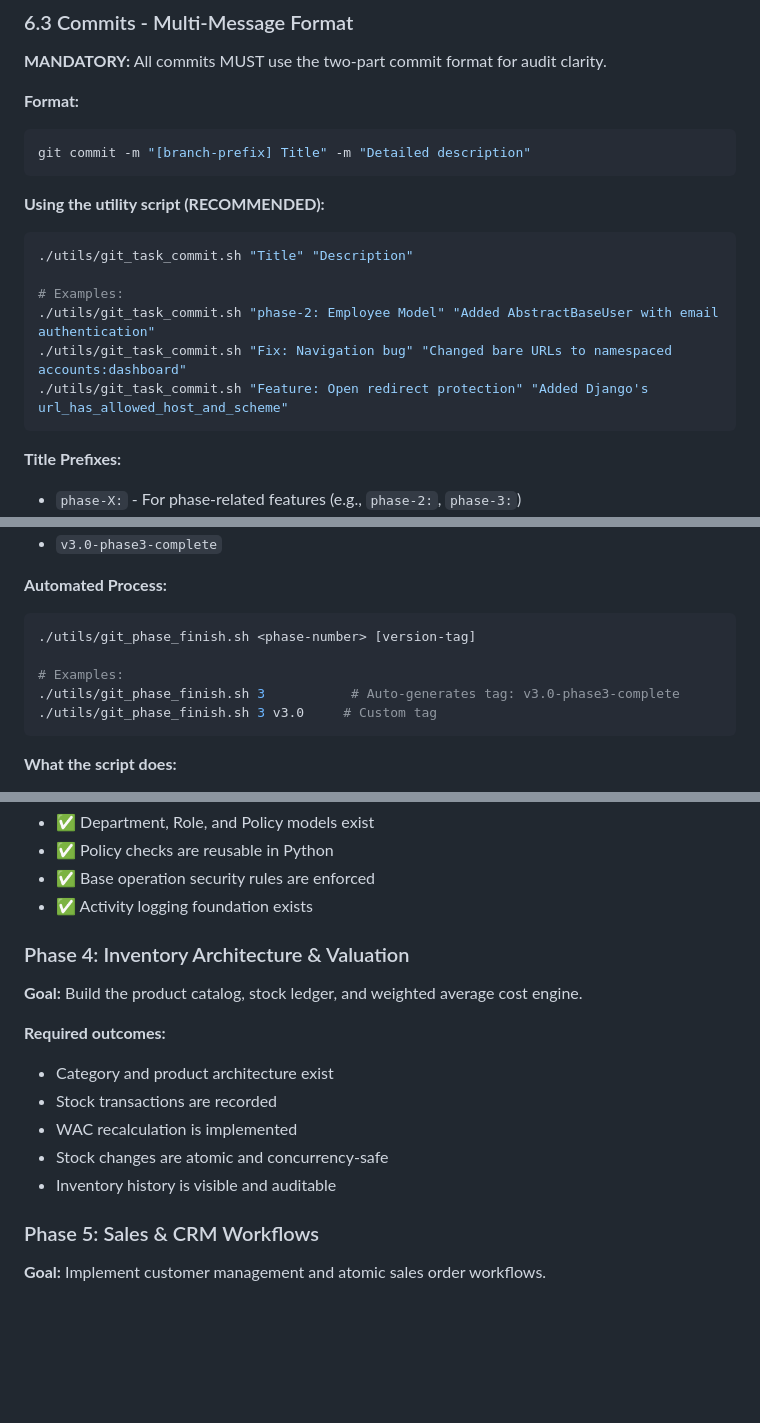
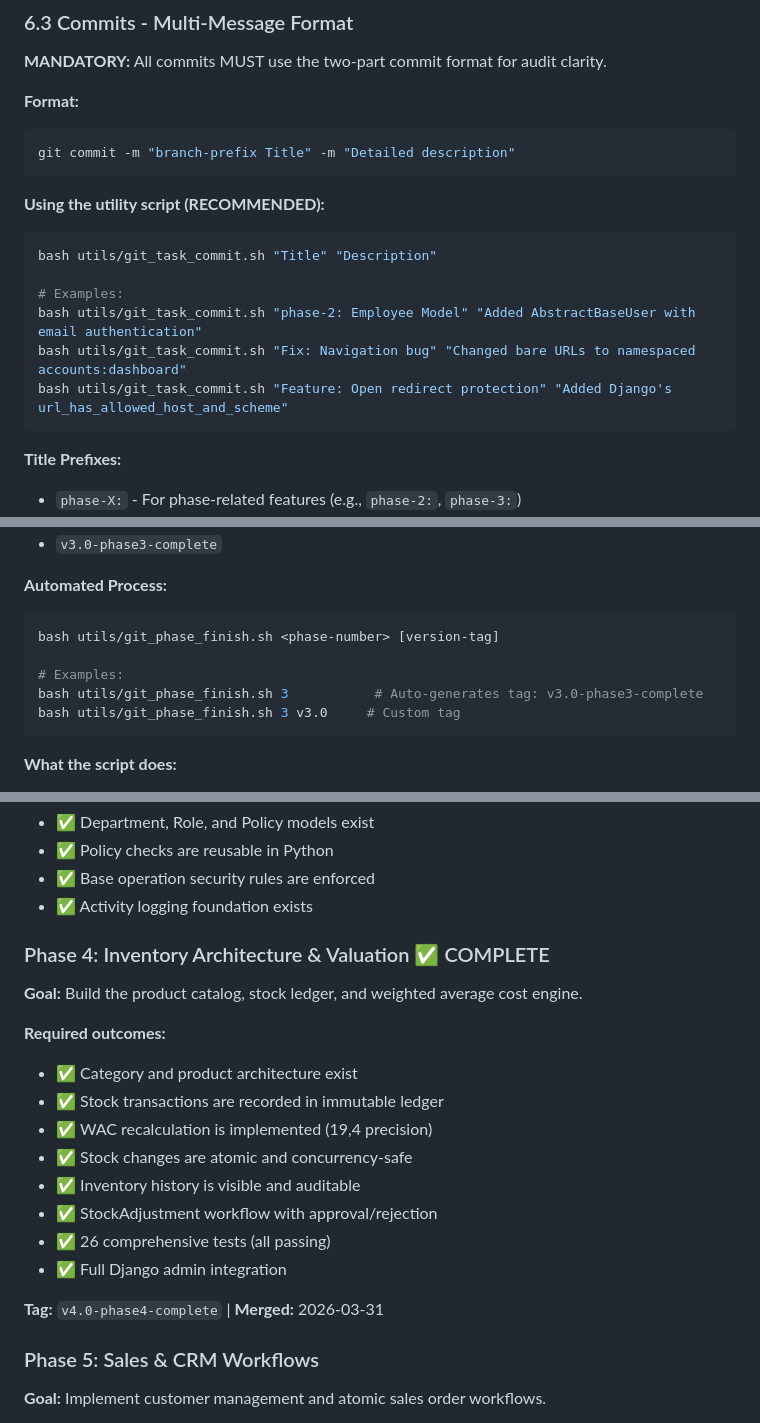
Before and after one commit to AhmadMWaddah/AMW_Django_ERP, a Markdown page: Constitution_AMW_DJ_ERP.md, 3 parts joined by grey strips. GitHub-like rendering; blank space fills up the shorter version.

````diff
--- a/Constitution_AMW_DJ_ERP.md
+++ b/Constitution_AMW_DJ_ERP.md
@@ -163,17 +163,17 @@ The original phase naming is preserved conceptually, but branch names used in Gi
 
 **Format:**
 ```bash
-git commit -m "[branch-prefix] Title" -m "Detailed description"
+git commit -m "branch-prefix Title" -m "Detailed description"
 ```
 
 **Using the utility script (RECOMMENDED):**
 ```bash
-./utils/git_task_commit.sh "Title" "Description"
+bash utils/git_task_commit.sh "Title" "Description"
 
 # Examples:
-./utils/git_task_commit.sh "phase-2: Employee Model" "Added AbstractBaseUser with email authentication"
-./utils/git_task_commit.sh "Fix: Navigation bug" "Changed bare URLs to namespaced accounts:dashboard"
-./utils/git_task_commit.sh "Feature: Open redirect protection" "Added Django's url_has_allowed_host_and_scheme"
+bash utils/git_task_commit.sh "phase-2: Employee Model" "Added AbstractBaseUser with email authentication"
+bash utils/git_task_commit.sh "Fix: Navigation bug" "Changed bare URLs to namespaced accounts:dashboard"
+bash utils/git_task_commit.sh "Feature: Open redirect protection" "Added Django's url_has_allowed_host_and_scheme"
 ```
 
 **Title Prefixes:**
@@ -213,11 +213,11 @@ git commit -m "[branch-prefix] Title" -m "Detailed description"
 
 **Automated Process:**
 ```bash
-./utils/git_phase_finish.sh <phase-number> [version-tag]
+bash utils/git_phase_finish.sh <phase-number> [version-tag]
 
 # Examples:
-./utils/git_phase_finish.sh 3           # Auto-generates tag: v3.0-phase3-complete
-./utils/git_phase_finish.sh 3 v3.0     # Custom tag
+bash utils/git_phase_finish.sh 3           # Auto-generates tag: v3.0-phase3-complete
+bash utils/git_phase_finish.sh 3 v3.0     # Custom tag
 ```
 
 **What the script does:**
@@ -593,15 +593,20 @@ The roadmap below remains part of project law because this project is being buil
 - ✅ Base operation security rules are enforced
 - ✅ Activity logging foundation exists
 
-### Phase 4: Inventory Architecture & Valuation
+### Phase 4: Inventory Architecture & Valuation ✅ COMPLETE
 **Goal:** Build the product catalog, stock ledger, and weighted average cost engine.
 
 **Required outcomes:**
-- Category and product architecture exist
-- Stock transactions are recorded
-- WAC recalculation is implemented
-- Stock changes are atomic and concurrency-safe
-- Inventory history is visible and auditable
+- ✅ Category and product architecture exist
+- ✅ Stock transactions are recorded in immutable ledger
+- ✅ WAC recalculation is implemented (19,4 precision)
+- ✅ Stock changes are atomic and concurrency-safe
+- ✅ Inventory history is visible and auditable
+- ✅ StockAdjustment workflow with approval/rejection
+- ✅ 26 comprehensive tests (all passing)
+- ✅ Full Django admin integration
+
+**Tag:** `v4.0-phase4-complete` | **Merged:** 2026-03-31
 
 ### Phase 5: Sales & CRM Workflows
 **Goal:** Implement customer management and atomic sales order workflows.
````
Also changed, not shown: other parts of Constitution_AMW_DJ_ERP.md (+9 -9 lines), README.md (+32 -14 lines).
